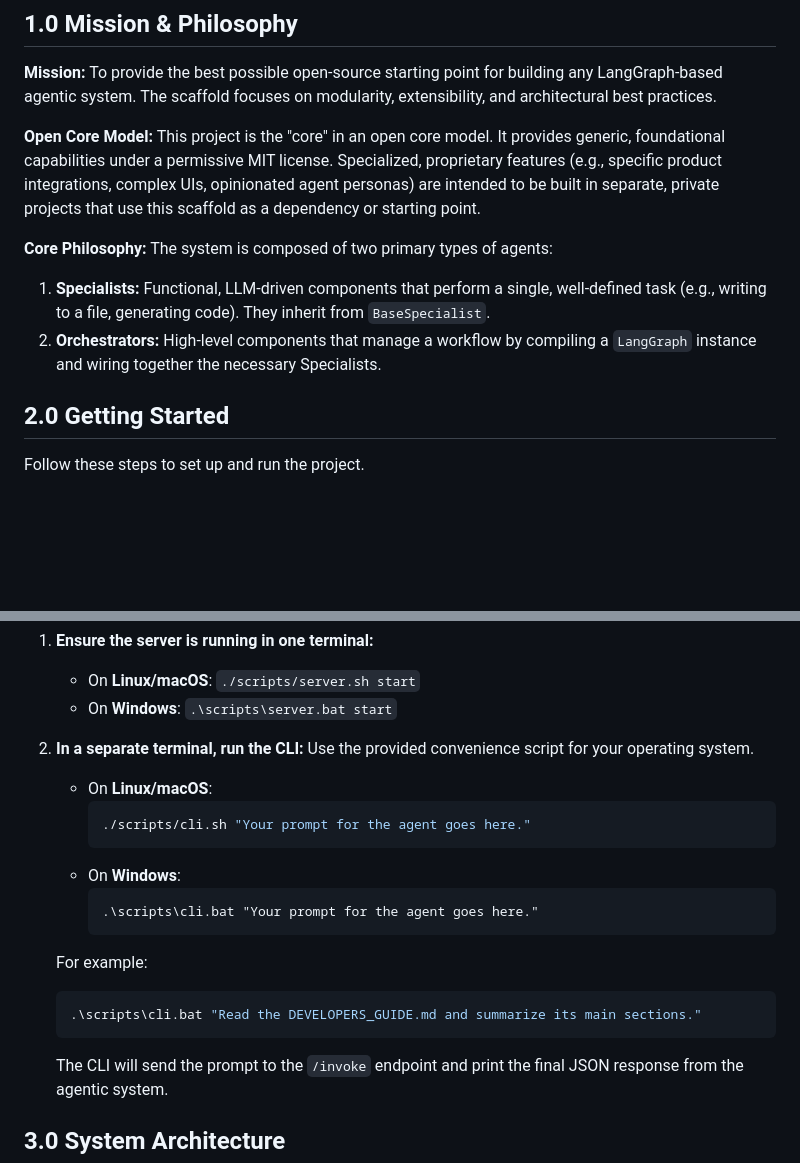
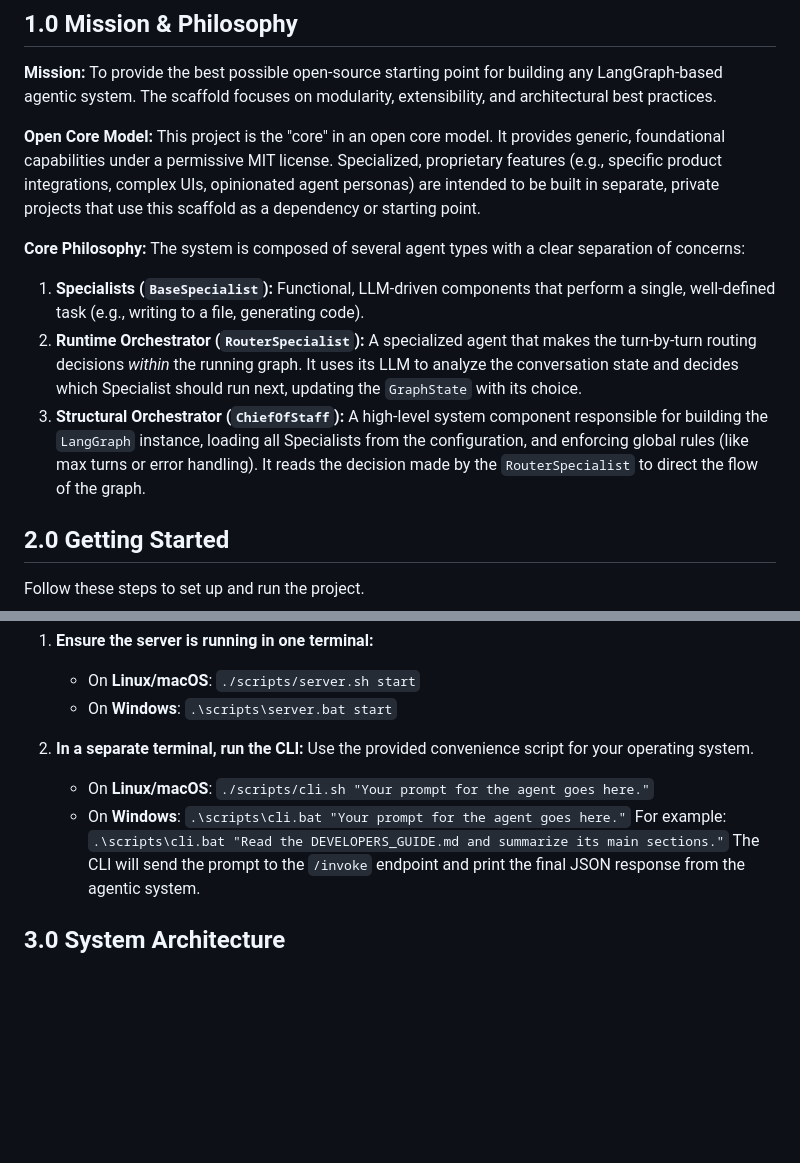
Before and after one commit to shanevcantwell/langgraph-agentic-scaffold, a Markdown page: docs/DEVELOPERS_GUIDE.md, 2 parts joined by grey strips. Rendered like a GitHub page; blank space fills up the shorter version.

````diff
--- a/docs/DEVELOPERS_GUIDE.md
+++ b/docs/DEVELOPERS_GUIDE.md
@@ -10,9 +10,10 @@ This document provides all the necessary information to understand, run, test, a
 
 **Open Core Model:** This project is the "core" in an open core model. It provides generic, foundational capabilities under a permissive MIT license. Specialized, proprietary features (e.g., specific product integrations, complex UIs, opinionated agent personas) are intended to be built in separate, private projects that use this scaffold as a dependency or starting point.
 
-**Core Philosophy:** The system is composed of two primary types of agents:
-1.  **Specialists:** Functional, LLM-driven components that perform a single, well-defined task (e.g., writing to a file, generating code). They inherit from `BaseSpecialist`.
-2.  **Orchestrators:** High-level components that manage a workflow by compiling a `LangGraph` instance and wiring together the necessary Specialists.
+**Core Philosophy:** The system is composed of several agent types with a clear separation of concerns:
+1.  **Specialists (`BaseSpecialist`):** Functional, LLM-driven components that perform a single, well-defined task (e.g., writing to a file, generating code).
+2.  **Runtime Orchestrator (`RouterSpecialist`):** A specialized agent that makes the turn-by-turn routing decisions *within* the running graph. It uses its LLM to analyze the conversation state and decides which Specialist should run next, updating the `GraphState` with its choice.
+3.  **Structural Orchestrator (`ChiefOfStaff`):** A high-level system component responsible for building the `LangGraph` instance, loading all Specialists from the configuration, and enforcing global rules (like max turns or error handling). It reads the decision made by the `RouterSpecialist` to direct the flow of the graph.
 
 ## 2.0 Getting Started
 
@@ -112,17 +93,11 @@ Once the FastAPI server is running, you can interact with it from the command li
 2.  **In a separate terminal, run the CLI:**
     Use the provided convenience script for your operating system.
     *   On **Linux/macOS**:
-        ```sh
-        ./scripts/cli.sh "Your prompt for the agent goes here."
-        ```
+        `./scripts/cli.sh "Your prompt for the agent goes here."`
     *   On **Windows**:
-        ```bat
-        .\scripts\cli.bat "Your prompt for the agent goes here."
-        ```
+        `.\scripts\cli.bat "Your prompt for the agent goes here."`
     For example:
-    ```sh
-    .\scripts\cli.bat "Read the DEVELOPERS_GUIDE.md and summarize its main sections."
-    ```
+    `.\scripts\cli.bat "Read the DEVELOPERS_GUIDE.md and summarize its main sections."`
     The CLI will send the prompt to the `/invoke` endpoint and print the final JSON response from the agentic system.
 
 ## 3.0 System Architecture
````
Also changed, not shown: other parts of docs/DEVELOPERS_GUIDE.md (+36 -58 lines).
